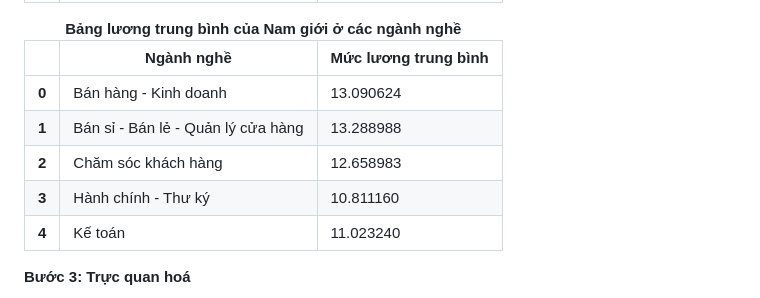
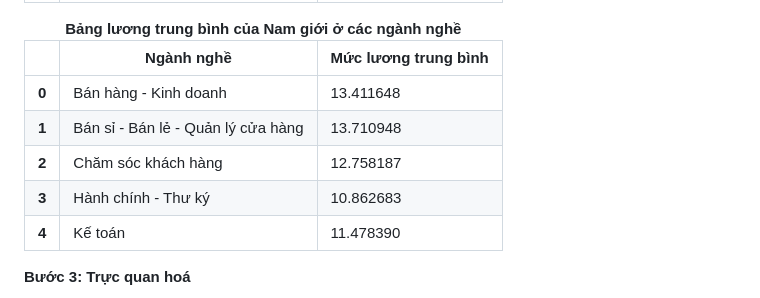
Before and after one commit to HungLVT/NMKHDL, a Markdown page: README.md, the part around the change. Rendered like a GitHub page.

```diff
--- a/README.md
+++ b/README.md
@@ -957,27 +957,27 @@ Biểu đồ cho thấy Nhóm tuổi từ 26-30 được tuyển dụng nhiều
     <tr>
       <th>0</th>
       <td>Bán hàng - Kinh doanh</td>
-      <td>13.090624</td>
+      <td>13.411648</td>
     </tr>
     <tr>
       <th>1</th>
       <td>Bán sỉ - Bán lẻ - Quản lý cửa hàng</td>
-      <td>13.288988</td>
+      <td>13.710948</td>
     </tr>
     <tr>
       <th>2</th>
       <td>Chăm sóc khách hàng</td>
-      <td>12.658983</td>
+      <td>12.758187</td>
     </tr>
     <tr>
       <th>3</th>
       <td>Hành chính - Thư ký</td>
-      <td>10.811160</td>
+      <td>10.862683</td>
     </tr>
     <tr>
       <th>4</th>
       <td>Kế toán</td>
-      <td>11.023240</td>
+      <td>11.478390</td>
     </tr>
   </tbody>
 </table>
```
